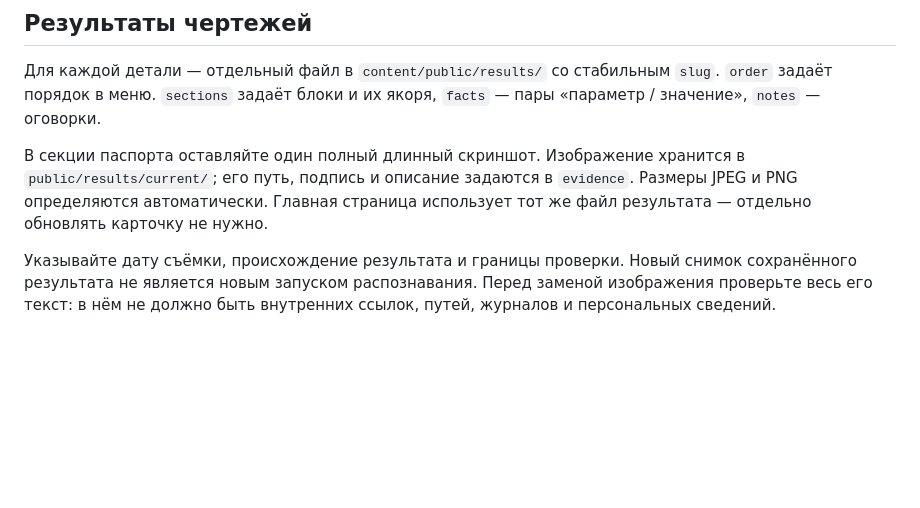
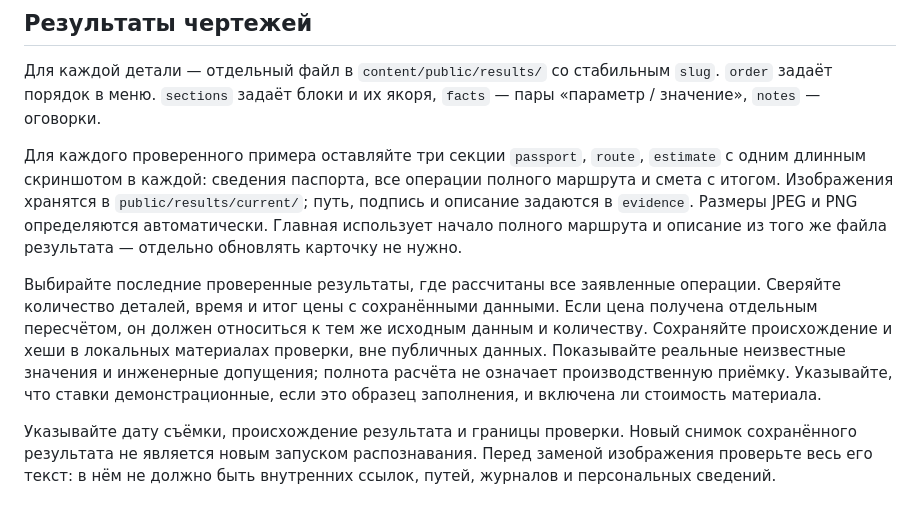
Before and after one commit to Lotargo/C4_metall, a Markdown page: docs/CONTENT_EDITING.md, the part around the change. Rendered like a GitHub page; blank space fills up the shorter version.

Commit message:
Описать обновление примеров и результаты проверки

```diff
--- a/docs/CONTENT_EDITING.md
+++ b/docs/CONTENT_EDITING.md
@@ -19,7 +19,9 @@
 
 Для каждой детали — отдельный файл в `content/public/results/` со стабильным `slug`. `order` задаёт порядок в меню. `sections` задаёт блоки и их якоря, `facts` — пары «параметр / значение», `notes` — оговорки.
 
-В секции паспорта оставляйте один полный длинный скриншот. Изображение хранится в `public/results/current/`; его путь, подпись и описание задаются в `evidence`. Размеры JPEG и PNG определяются автоматически. Главная страница использует тот же файл результата — отдельно обновлять карточку не нужно.
+Для каждого проверенного примера оставляйте три секции `passport`, `route`, `estimate` с одним длинным скриншотом в каждой: сведения паспорта, все операции полного маршрута и смета с итогом. Изображения хранятся в `public/results/current/`; путь, подпись и описание задаются в `evidence`. Размеры JPEG и PNG определяются автоматически. Главная использует начало полного маршрута и описание из того же файла результата — отдельно обновлять карточку не нужно.
+
+Выбирайте последние проверенные результаты, где рассчитаны все заявленные операции. Сверяйте количество деталей, время и итог цены с сохранёнными данными. Если цена получена отдельным пересчётом, он должен относиться к тем же исходным данным и количеству. Сохраняйте происхождение и хеши в локальных материалах проверки, вне публичных данных. Показывайте реальные неизвестные значения и инженерные допущения; полнота расчёта не означает производственную приёмку. Указывайте, что ставки демонстрационные, если это образец заполнения, и включена ли стоимость материала.
 
 Указывайте дату съёмки, происхождение результата и границы проверки. Новый снимок сохранённого результата не является новым запуском распознавания. Перед заменой изображения проверьте весь его текст: в нём не должно быть внутренних ссылок, путей, журналов и персональных сведений.
 
```
Also changed, not shown: AGENTS.md (+4 -2 lines), docs/qa/2026-11-13-results-refresh.md (added, +114 -0 lines).
